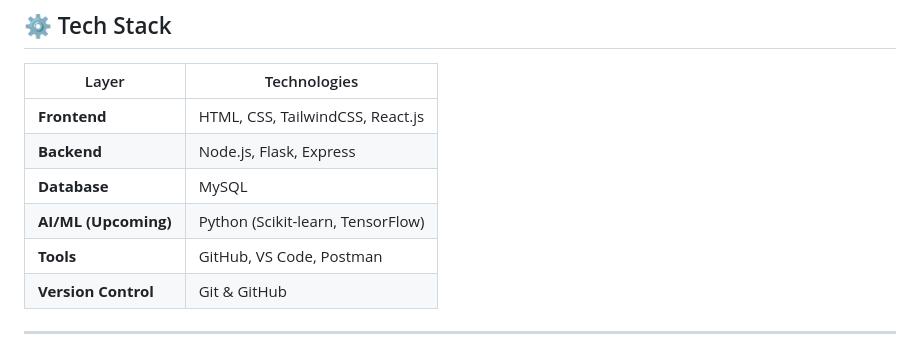
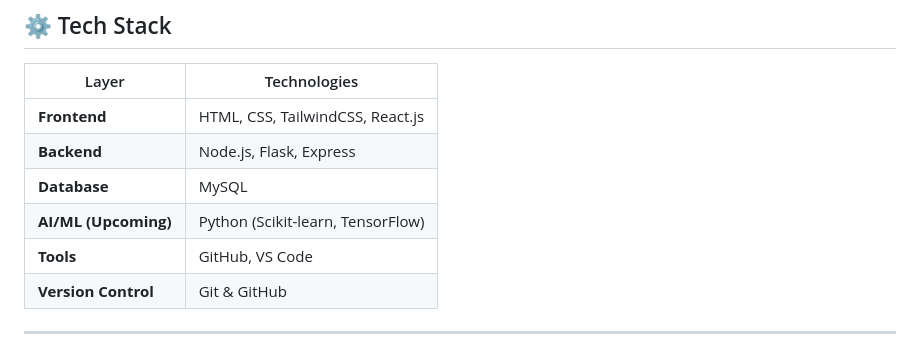
Before and after one commit to itsmezaheer/D.-Line-Developers, a Markdown page: README.md, the part around the change. Drawn GitHub-style.

Commit message:
Update tools section in README
Removed Postman from the list of tools.

```diff
--- a/README.md
+++ b/README.md
@@ -31,7 +31,7 @@ Our expertise spans **frontend, backend, AI/ML**, and **predictive analytics sys
 | **Backend** | Node.js, Flask, Express |
 | **Database** | MySQL |
 | **AI/ML (Upcoming)** | Python (Scikit-learn, TensorFlow) |
-| **Tools** | GitHub, VS Code, Postman |
+| **Tools** | GitHub, VS Code |
 | **Version Control** | Git & GitHub |
 
 ---
```
